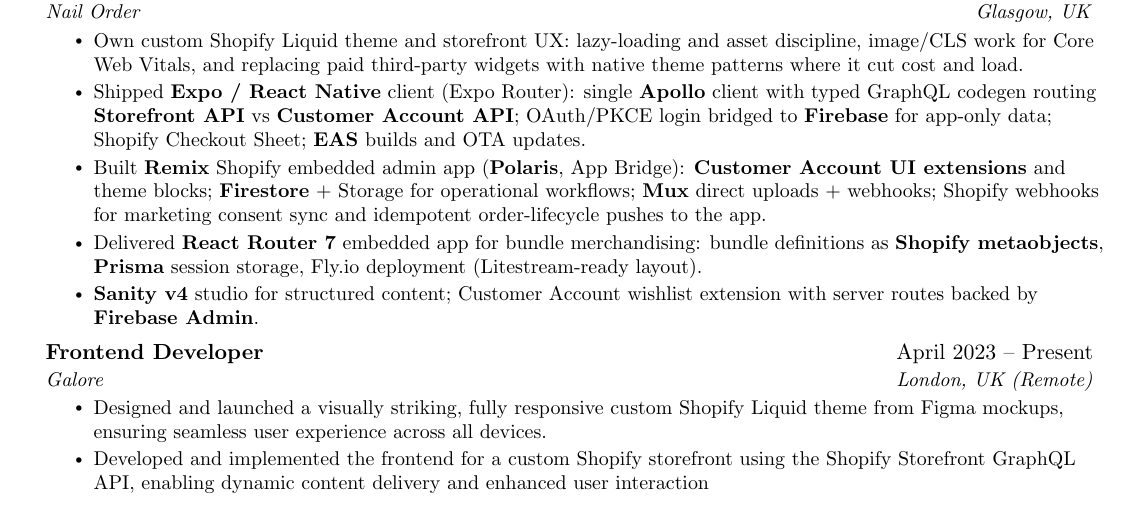
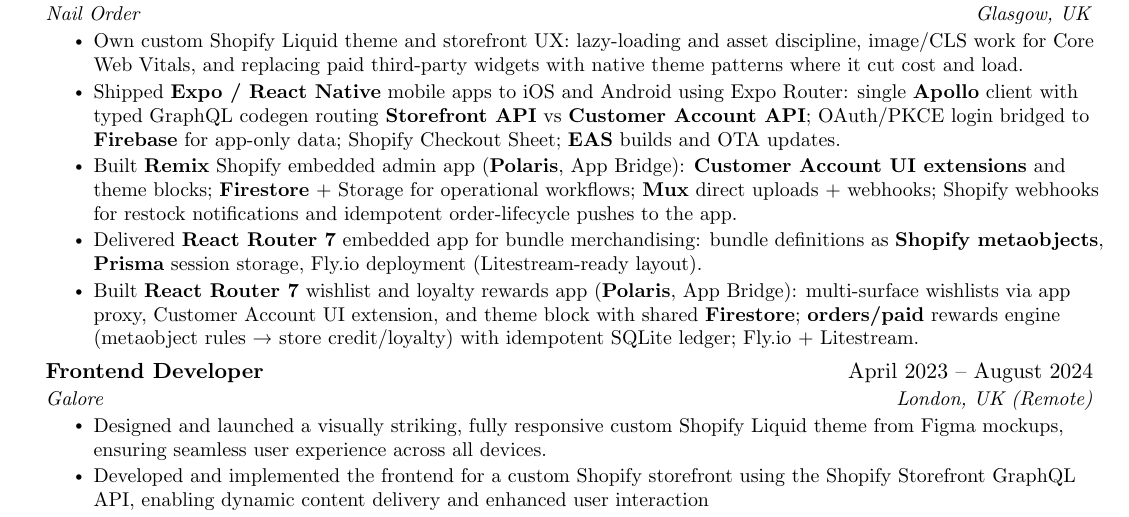
Before and after one commit to beejathon/portfolio, a LaTeX CV (src/assets/bj_cv_webdev.tex): part of the page, cut so that both start at the same text. Compiled offline with pdfLaTeX.

Commit message:
Update CV

```diff
--- a/src/assets/bj_cv_webdev.tex
+++ b/src/assets/bj_cv_webdev.tex
@@ -131,14 +131,14 @@
       {Nail Order}{Glasgow, UK}
       \resumeItemListStart
         \resumeItem{Own custom Shopify Liquid theme and storefront UX: lazy-loading and asset discipline, image/CLS work for Core Web Vitals, and replacing paid third-party widgets with native theme patterns where it cut cost and load.}
-        \resumeItem{Shipped \textbf{Expo / React Native} client (Expo Router): single \textbf{Apollo} client with typed GraphQL codegen routing \textbf{Storefront API} vs \textbf{Customer Account API}; OAuth/PKCE login bridged to \textbf{Firebase} for app-only data; Shopify Checkout Sheet; \textbf{EAS} builds and OTA updates.}
-        \resumeItem{Built \textbf{Remix} Shopify embedded admin app (\textbf{Polaris}, App Bridge): \textbf{Customer Account UI extensions} and theme blocks; \textbf{Firestore} + Storage for operational workflows; \textbf{Mux} direct uploads + webhooks; Shopify webhooks for marketing consent sync and idempotent order-lifecycle pushes to the app.}
+        \resumeItem{Shipped \textbf{Expo / React Native} mobile apps to iOS and Android using Expo Router: single \textbf{Apollo} client with typed GraphQL codegen routing \textbf{Storefront API} vs \textbf{Customer Account API}; OAuth/PKCE login bridged to \textbf{Firebase} for app-only data; Shopify Checkout Sheet; \textbf{EAS} builds and OTA updates.}
+        \resumeItem{Built \textbf{Remix} Shopify embedded admin app (\textbf{Polaris}, App Bridge): \textbf{Customer Account UI extensions} and theme blocks; \textbf{Firestore} + Storage for operational workflows; \textbf{Mux} direct uploads + webhooks; Shopify webhooks for restock notifications and idempotent order-lifecycle pushes to the app.}
         \resumeItem{Delivered \textbf{React Router 7} embedded app for bundle merchandising: bundle definitions as \textbf{Shopify metaobjects}, \textbf{Prisma} session storage, Fly.io deployment (Litestream-ready layout).}
-        \resumeItem{\textbf{Sanity v4} studio for structured content; Customer Account wishlist extension with server routes backed by \textbf{Firebase Admin}.}
+        \resumeItem{Built \textbf{React Router 7} wishlist and loyalty rewards app (\textbf{Polaris}, App Bridge): multi-surface wishlists via app proxy, Customer Account UI extension, and theme block with shared \textbf{Firestore}; \textbf{orders/paid} rewards engine (metaobject rules → store credit/loyalty) with idempotent SQLite ledger; Fly.io + Litestream.}
     \resumeItemListEnd
 
     \resumeSubheading
-      {Frontend Developer}{April 2023 -- Present}
+      {Frontend Developer}{April 2023 -- August 2024}
       {Galore}{London, UK (Remote)}
       \resumeItemListStart
         \resumeItem{Designed and launched a visually striking, fully responsive custom Shopify Liquid theme from Figma mockups, ensuring seamless user experience across all devices.}
```
Also changed, not shown: src/assets/bj_cv_webdev.pdf.
